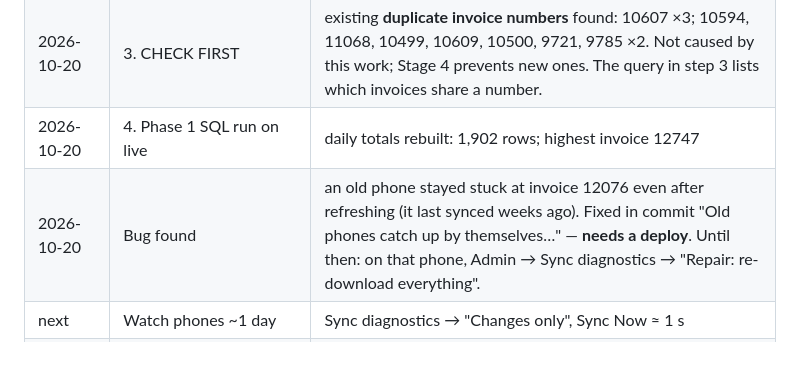
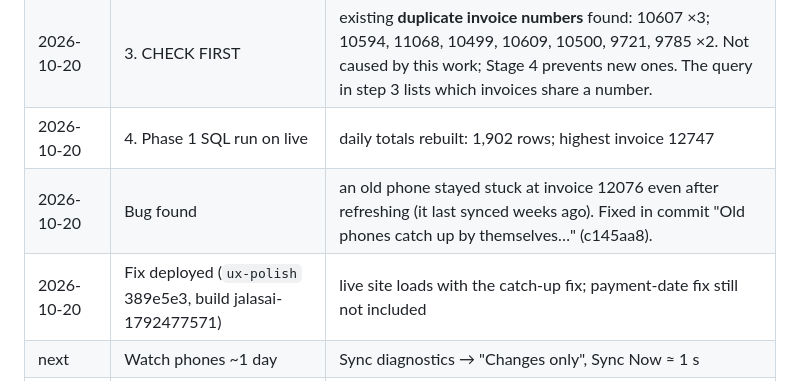
Before and after one commit to priyansh1221/jalasai-garage-system, a Markdown page: docs/ROLLOUT_2026_10.md, the part around the change. Rendered like a GitHub page; blank space fills up the shorter version.

Commit message:
Rollout log: old-phone catch-up fix deployed
Co-Authored-By: Claude Opus 5.5 <noreply@anthropic.com>

```diff
--- a/docs/ROLLOUT_2026_10.md
+++ b/docs/ROLLOUT_2026_10.md
@@ -19,7 +19,8 @@ Tested setups (two simulated phones, the real `js/` files, local Postgres):
 | 2026-10-20 | 1. App deployed (`ux-polish` ff6e37d) | live site loads, new code running, no errors |
 | 2026-10-20 | 3. CHECK FIRST | existing **duplicate invoice numbers** found: 10607 ×3; 10594, 11068, 10499, 10609, 10500, 9721, 9785 ×2. Not caused by this work; Stage 4 prevents new ones. The query in step 3 lists which invoices share a number. |
 | 2026-10-20 | 4. Phase 1 SQL run on live | daily totals rebuilt: 1,902 rows; highest invoice 12747 |
-| 2026-10-20 | Bug found | an old phone stayed stuck at invoice 12076 even after refreshing (it last synced weeks ago). Fixed in commit "Old phones catch up by themselves…" — **needs a deploy**. Until then: on that phone, Admin → Sync diagnostics → "Repair: re-download everything". |
+| 2026-10-20 | Bug found | an old phone stayed stuck at invoice 12076 even after refreshing (it last synced weeks ago). Fixed in commit "Old phones catch up by themselves…" (c145aa8). |
+| 2026-10-20 | Fix deployed (`ux-polish` 389e5e3, build jalasai-1792477571) | live site loads with the catch-up fix; payment-date fix still not included |
 | next | Watch phones ~1 day | Sync diagnostics → "Changes only", Sync Now ≈ 1 s |
 | waiting | Payment-date fix (branch `claude/loving-leavitt-0cfc46`) | not merged yet, by choice; after merging, re-run its updated section of the Phase 1 SQL (it recomputes totals) |
 | waiting | 5. Stage 2 SQL | after the phones look good |
```
